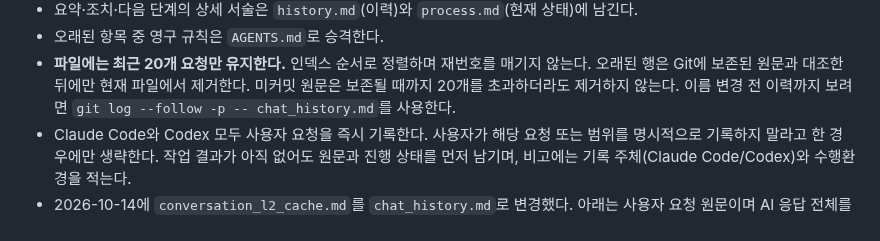
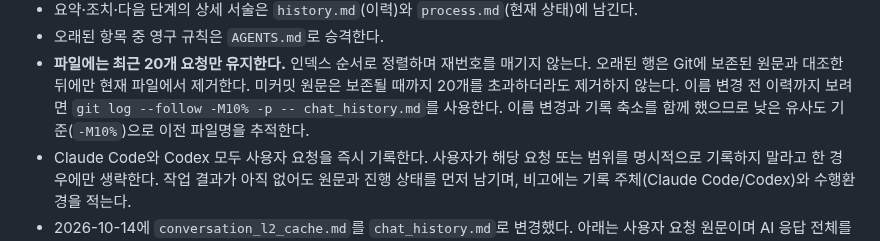
Before and after one commit to tabjun/quantitative_trading, a Markdown page: chat_history.md, the part around the change. Drawn GitHub-style.

Commit message:
docs(research): correct command for following renamed request history
기록 축소와 이름 변경이 함께 일어나 Git 기본 유사도 기준은 이전 파일을 찾지 못한다.
실제로 이전 커밋까지 추적됨을 확인한 -M10% 옵션을 기록 복원 안내에 반영한다.

Co-Authored-By: GPT-6 <noreply@anthropic.com>

```diff
--- a/chat_history.md
+++ b/chat_history.md
@@ -24,7 +24,8 @@
 - **파일에는 최근 20개 요청만 유지한다.** 인덱스 순서로 정렬하며 재번호를 매기지 않는다.
   오래된 행은 Git에 보존된 원문과 대조한 뒤에만 현재 파일에서 제거한다. 미커밋 원문은
   보존될 때까지 20개를 초과하더라도 제거하지 않는다. 이름 변경 전 이력까지 보려면
-  `git log --follow -p -- chat_history.md`를 사용한다.
+  `git log --follow -M10% -p -- chat_history.md`를 사용한다. 이름 변경과 기록 축소를 함께
+  했으므로 낮은 유사도 기준(`-M10%`)으로 이전 파일명을 추적한다.
 - Claude Code와 Codex 모두 사용자 요청을 즉시 기록한다. 사용자가 해당 요청 또는 범위를
   명시적으로 기록하지 말라고 한 경우에만 생략한다. 작업 결과가 아직 없어도 원문과 진행 상태를
   먼저 남기며, 비고에는 기록 주체(Claude Code/Codex)와 수행환경을 적는다.
```
